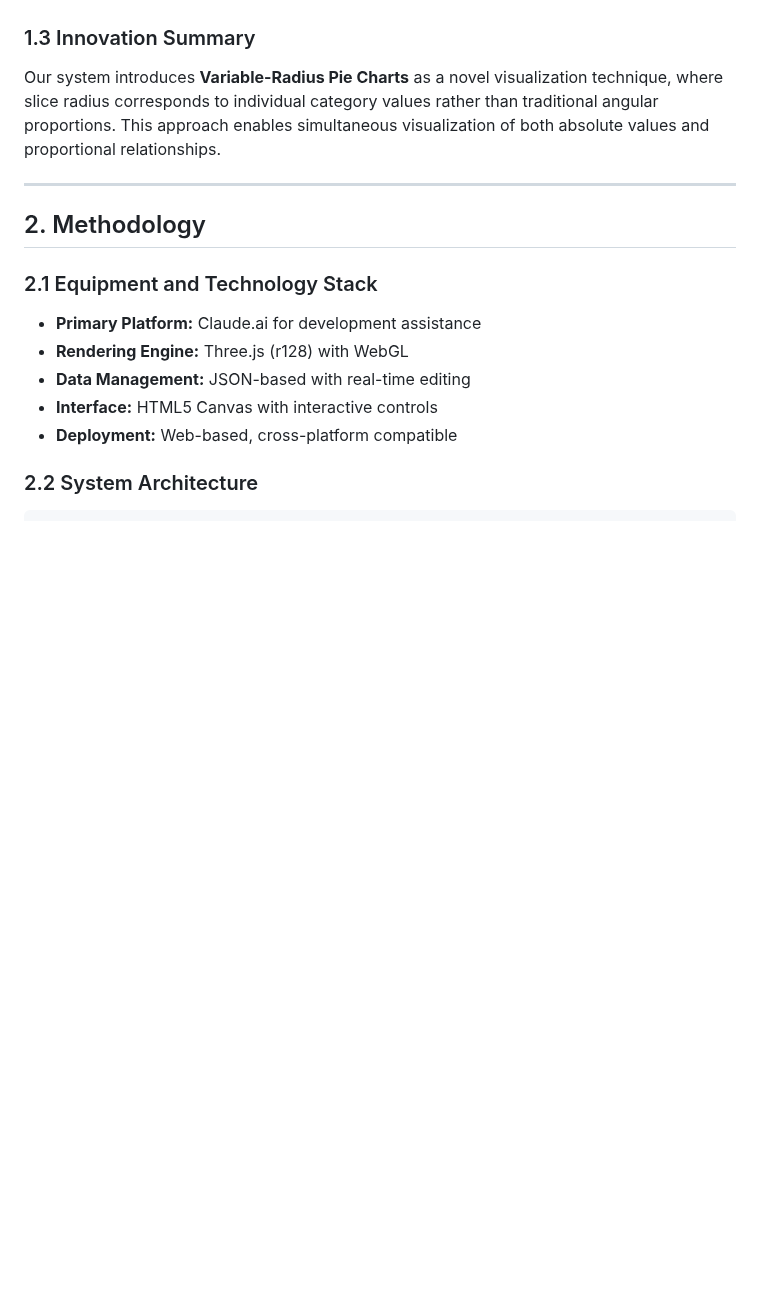
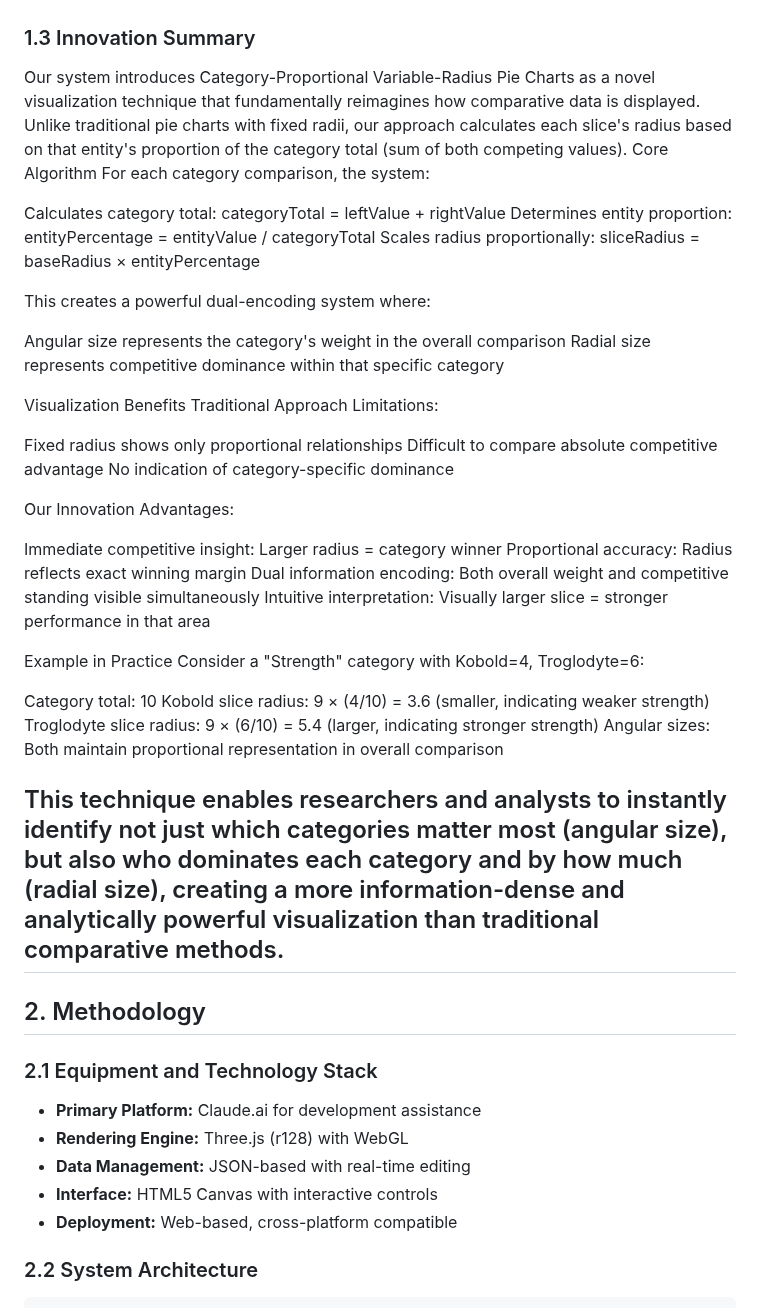
Before and after one commit to microuser/pi-vs-p, a Markdown page: README.md, the part around the change. Drawn GitHub-style; blank space fills up the shorter version.

```diff
--- a/README.md
+++ b/README.md
@@ -48,8 +48,42 @@ Traditional data visualization methods for multi-category comparisons often fail
 
 ### 1.3 Innovation Summary
 
-Our system introduces **Variable-Radius Pie Charts** as a novel visualization technique, where slice radius corresponds to individual category values rather than traditional angular proportions. This approach enables simultaneous visualization of both absolute values and proportional relationships.
+Our system introduces Category-Proportional Variable-Radius Pie Charts as a novel visualization technique that fundamentally reimagines how comparative data is displayed. Unlike traditional pie charts with fixed radii, our approach calculates each slice's radius based on that entity's proportion of the category total (sum of both competing values).
+Core Algorithm
+For each category comparison, the system:
 
+Calculates category total: categoryTotal = leftValue + rightValue
+Determines entity proportion: entityPercentage = entityValue / categoryTotal
+Scales radius proportionally: sliceRadius = baseRadius × entityPercentage
+
+This creates a powerful dual-encoding system where:
+
+Angular size represents the category's weight in the overall comparison
+Radial size represents competitive dominance within that specific category
+
+Visualization Benefits
+Traditional Approach Limitations:
+
+Fixed radius shows only proportional relationships
+Difficult to compare absolute competitive advantage
+No indication of category-specific dominance
+
+Our Innovation Advantages:
+
+Immediate competitive insight: Larger radius = category winner
+Proportional accuracy: Radius reflects exact winning margin
+Dual information encoding: Both overall weight and competitive standing visible simultaneously
+Intuitive interpretation: Visually larger slice = stronger performance in that area
+
+Example in Practice
+Consider a "Strength" category with Kobold=4, Troglodyte=6:
+
+Category total: 10
+Kobold slice radius: 9 × (4/10) = 3.6 (smaller, indicating weaker strength)
+Troglodyte slice radius: 9 × (6/10) = 5.4 (larger, indicating stronger strength)
+Angular sizes: Both maintain proportional representation in overall comparison
+
+This technique enables researchers and analysts to instantly identify not just which categories matter most (angular size), but also who dominates each category and by how much (radial size), creating a more information-dense and analytically powerful visualization than traditional comparative methods.
 ---
 
 ## 2. Methodology
```
